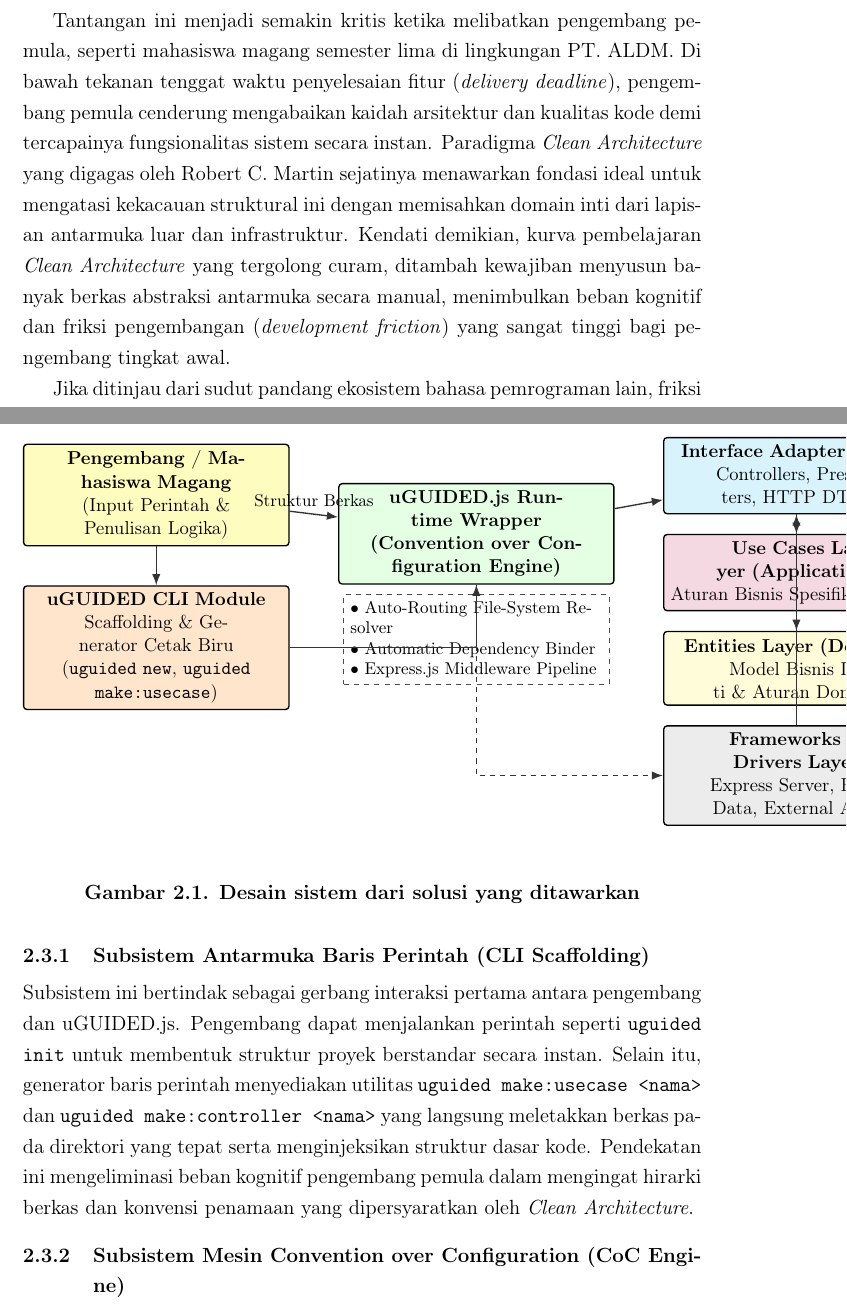
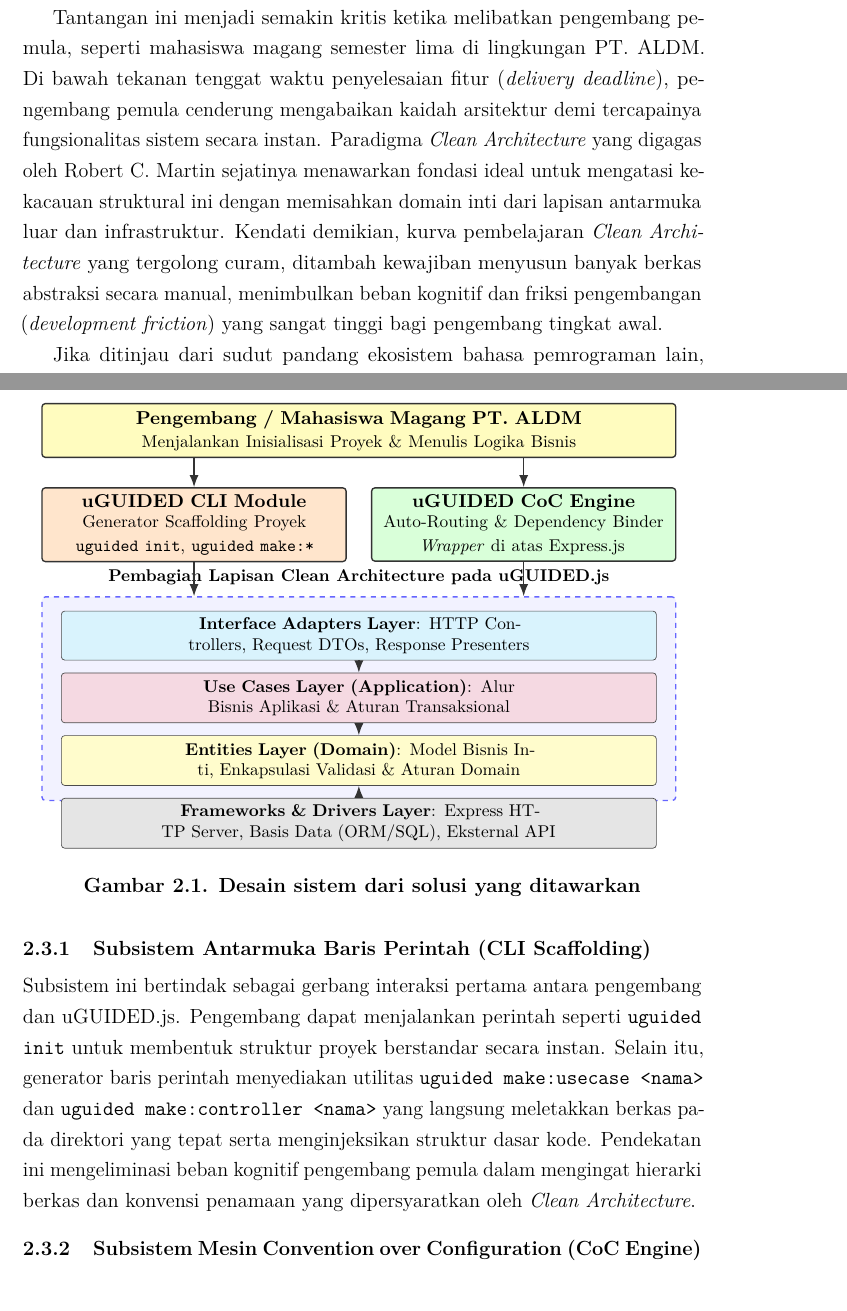
Before and after one commit to daniandraaa/yudiaz-latex, a LaTeX document (data/projects/27bbf216/main.tex): two parts of pages 4 and 10 of 12, joined at a grey line, cut so that both start at the same text. Compiled offline with pdfLaTeX.

Commit message:
chore(auto-sync): continuous project and state update [2026-10-01 13:10 WIB]

```diff
--- a/data/projects/27bbf216/main.tex
+++ b/data/projects/27bbf216/main.tex
@@ -2,6 +2,9 @@
 
 \usepackage[utf8]{inputenc}
 \usepackage[T1]{fontenc}
+\usepackage{lmodern}
+\input{glyphtounicode}
+\pdfgentounicode=1
 \usepackage[indonesian]{babel}
 \usepackage[top=4cm,left=4cm,bottom=3cm,right=3cm]{geometry}
 \usepackage{setspace}
@@ -12,8 +15,9 @@
 \usepackage{enumitem}
 \usepackage{titlesec}
 \usepackage{caption}
+\usepackage{microtype}
 \usepackage{tikz}
-\usetikzlibrary{shapes.geometric, arrows.meta, positioning, fit, backgrounds, calc}
+\usetikzlibrary{shapes.geometric, arrows.meta, positioning}
 \usepackage{hyperref}
 
 % Konfigurasi Hyperref
@@ -27,10 +31,10 @@
 
 % Format Judul Bab (BAB 1, BAB 2 sesuai template resmi PENS)
 \titleformat{\chapter}[display]
-  {\normalfont\bfseries\centering}{\MakeUppercase{BAB\ \arabic{chapter}}}{0.5ex}{\large\MakeUppercase}
+  {\normalfont\bfseries\centering}{\MakeUppercase{\chaptertitlename\ \arabic{chapter}}}{0.5ex}{\large\MakeUppercase}
 \titlespacing*{\chapter}{0pt}{-20pt}{20pt}
 
-% Format Judul Subbab & Seksi
+% Format Judul Subbab & Seksi (Sesuai gaya penulisan template PENS)
 \titleformat{\section}
   {\normalfont\bfseries}{\thesection}{1em}{\MakeUppercase}
 \titlespacing*{\section}{0pt}{14pt}{6pt}
@@ -39,13 +43,13 @@
   {\normalfont\bfseries}{\thesubsection}{1em}{}
 \titlespacing*{\subsection}{0pt}{10pt}{4pt}
 
-% Konfigurasi Caption Gambar dan Tabel sesuai PENS (Bold, Titik Pemisah, Rata Tengah)
+% Konfigurasi Keterangan Gambar dan Tabel sesuai Standar PENS (Bold, Rata Tengah, Pemisah Titik)
 \captionsetup[figure]{labelsep=period, justification=centering, font=bf, name=Gambar}
 \captionsetup[table]{labelsep=period, justification=centering, font=bf, name=Tabel}
 
 % Pengaturan Jarak List
-\setlist[enumerate]{topsep=2pt,partopsep=0pt,itemsep=3pt,parsep=2pt,leftmargin=1.5em}
-\setlist[itemize]{topsep=2pt,partopsep=0pt,itemsep=3pt,parsep=2pt,leftmargin=1.5em}
+\setlist[enumerate]{topsep=2pt,partopsep=0pt,itemsep=3pt,parsep=2pt,leftmargin=1.8em}
+\setlist[itemize]{topsep=2pt,partopsep=0pt,itemsep=3pt,parsep=2pt,leftmargin=1.8em}
 
 \onehalfspacing
 
@@ -109,7 +113,7 @@ Fleksibilitas tinggi pada \textit{Express.js} berasal dari filosofi desainnya ya
 
 Pencampuran tanggung jawab kode tersebut secara langsung mempercepat akumulasi utang teknis arsitektur (\textit{Architectural Technical Debt}). Ketika kode sumber tidak mematuhi prinsip pemisahan tanggung jawab yang terstruktur, perubahan fungsionalitas pada salah satu komponen sistem berisiko tinggi menimbulkan efek samping yang tidak terduga (\textit{unintended side effects}) pada komponen lainnya. Dalam jangka panjang, kondisi ini memicu degradasi kualitas kode yang menyebar secara non-linear, mempersulit pelaksanaan pengujian unit otomatis, serta melipatgandakan biaya dan waktu pemeliharaan perangkat lunak (\textit{maintenance cost}).
 
-Tantangan ini menjadi semakin kritis ketika melibatkan pengembang pemula, seperti mahasiswa magang semester lima di lingkungan PT.\ ALDM. Di bawah tekanan tenggat waktu penyelesaian fitur (\textit{delivery deadline}), pengembang pemula cenderung mengabaikan kaidah arsitektur dan kualitas kode demi tercapainya fungsionalitas sistem secara instan. Paradigma \textit{Clean Architecture} yang digagas oleh Robert C. Martin sejatinya menawarkan fondasi ideal untuk mengatasi kekacauan struktural ini dengan memisahkan domain inti dari lapisan antarmuka luar dan infrastruktur. Kendati demikian, kurva pembelajaran \textit{Clean Architecture} yang tergolong curam, ditambah kewajiban menyusun banyak berkas abstraksi antarmuka secara manual, menimbulkan beban kognitif dan friksi pengembangan (\textit{development friction}) yang sangat tinggi bagi pengembang tingkat awal.
+Tantangan ini menjadi semakin kritis ketika melibatkan pengembang pemula, seperti mahasiswa magang semester lima di lingkungan PT.\ ALDM. Di bawah tekanan tenggat waktu penyelesaian fitur (\textit{delivery deadline}), pengembang pemula cenderung mengabaikan kaidah arsitektur demi tercapainya fungsionalitas sistem secara instan. Paradigma \textit{Clean Architecture} yang digagas oleh Robert C. Martin sejatinya menawarkan fondasi ideal untuk mengatasi kekacauan struktural ini dengan memisahkan domain inti dari lapisan antarmuka luar dan infrastruktur. Kendati demikian, kurva pembelajaran \textit{Clean Architecture} yang tergolong curam, ditambah kewajiban menyusun banyak berkas abstraksi secara manual, menimbulkan beban kognitif dan friksi pengembangan (\textit{development friction}) yang sangat tinggi bagi pengembang tingkat awal.
 
 Jika ditinjau dari sudut pandang ekosistem bahasa pemrograman lain, friksi serupa telah berhasil dipecahkan melalui pendekatan \textit{Convention over Configuration} (CoC). Kerangka kerja seperti \textit{Ruby on Rails} pada Ruby maupun \textit{Spring Boot} pada Java membuktikan bahwa konvensi penamaan berkas dan tata letak direktori mampu memandu pengembang secara otomatis mematuhi tata kelola arsitektur standar tanpa perlu menyusun konfigurasi perantara yang rumit. Sayangnya, pada ekosistem \textit{Node.js}, kerangka kerja populer saat ini masih minim menerapkan filosofi CoC yang ramah bagi pemula. Kerangka kerja alternatif seperti \textit{NestJS}, kendati memiliki struktur bawaan, menuntut penguasaan konsep \textit{TypeScript decorators} dan kontainer injeksi dependensi (\textit{dependency injection}) tingkat lanjut yang justru memperlebar jurang adaptasi bagi pengembang pemula.
 
@@ -202,38 +206,62 @@ Desain sistem merupakan penjabaran teknis dari arsitektur uGUIDED.js yang merinc
 \begin{figure}[htbp]
     \centering
     \begin{tikzpicture}[
-        node distance=0.8cm and 1.0cm,
-        box/.style={rectangle, draw=black, thick, fill=blue!8, text width=5.2cm, align=center, minimum height=1cm, rounded corners=2pt, font=\small},
-        corebox/.style={rectangle, draw=black, thick, fill=green!10, text width=5.4cm, align=center, minimum height=1.1cm, rounded corners=2pt, font=\small\bfseries},
-        subbox/.style={rectangle, draw=black!70, dashed, fill=white, text width=5.2cm, align=left, minimum height=0.7cm, font=\footnotesize},
-        arrow/.style={-Latex, thick, draw=black!80}
+        node distance=0.4cm,
+        box/.style={rectangle, draw=black!80, thick, text width=12.8cm, align=center, rounded corners=2pt, font=\small},
+        colbox/.style={rectangle, draw=black!80, thick, text width=6.0cm, align=center, rounded corners=2pt, font=\small},
+        layer/.style={rectangle, draw=black!70, text width=12.0cm, align=center, rounded corners=2pt, font=\footnotesize},
+        arrow/.style={-{Latex[length=2.5mm]}, thick, draw=black!80}
     ]
-        % Node Pengembang & CLI
-        \node[box, fill=yellow!25] (dev) {\textbf{Pengembang / Mahasiswa Magang}\\(Input Perintah \& Penulisan Logika)};
-        \node[box, fill=orange!20, below=of dev] (cli) {\textbf{uGUIDED CLI Module}\\Scaffolding \& Generator Cetak Biru\\(\texttt{uguided new}, \texttt{uguided make:usecase})};
+        % 1. Developer Layer
+        \node[box, fill=yellow!25, minimum height=0.9cm] (dev) {
+            \textbf{Pengembang / Mahasiswa Magang PT.\ ALDM}\\
+            \footnotesize Menjalankan Inisialisasi Proyek \& Menulis Logika Bisnis
+        };
 
-        % Node CoC Engine & Runtime
-        \node[corebox, right=of dev, yshift=-0.8cm] (coc) {uGUIDED.js Runtime Wrapper\\(Convention over Configuration Engine)};
-        \node[subbox, below=0.2cm of coc] (router) {$\bullet$ Auto-Routing File-System Resolver\\$\bullet$ Automatic Dependency Binder\\$\bullet$ Express.js Middleware Pipeline};
+        % 2. Intermediate Tooling (2 Columns)
+        \node[colbox, fill=orange!20, minimum height=1.1cm, below=0.6cm of dev.south west, anchor=north west] (cli) {
+            \textbf{uGUIDED CLI Module}\\
+            \footnotesize Generator Scaffolding Proyek\\
+            \texttt{uguided init}, \texttt{uguided make:*}
+        };
 
-        % Node Lapisan Clean Architecture
-        \node[box, right=of coc, yshift=1.2cm, fill=cyan!15] (adapter) {\textbf{Interface Adapters Layer}\\Controllers, Presenters, HTTP DTOs};
-        \node[box, below=0.4cm of adapter, fill=purple!15] (usecase) {\textbf{Use Cases Layer (Application)}\\Aturan Bisnis Spesifik Aplikasi};
-        \node[box, below=0.4cm of usecase, fill=yellow!15] (domain) {\textbf{Entities Layer (Domain)}\\Model Bisnis Inti \& Aturan Domain};
-        \node[box, below=0.4cm of domain, fill=gray!15] (infra) {\textbf{Frameworks \& Drivers Layer}\\Express Server, Basis Data, External APIs};
+        \node[colbox, fill=green!15, minimum height=1.1cm, below=0.6cm of dev.south east, anchor=north east] (engine) {
+            \textbf{uGUIDED CoC Engine}\\
+            \footnotesize Auto-Routing \& Dependency Binder\\
+            \textit{Wrapper} di atas Express.js
+        };
 
-        % Garis Penghubung
-        \draw[arrow] (dev) -- (cli);
-        \draw[arrow] (cli) -| (coc);
-        \draw[arrow] (dev) -- node[above, font=\footnotesize] {Struktur Berkas} (coc);
-        \draw[arrow] (coc) -- (adapter);
-        \draw[arrow] (adapter) -- (usecase);
-        \draw[arrow] (usecase) -- (domain);
-        \draw[arrow] (infra) -- (adapter);
-        \draw[arrow, dashed] (coc) |- (infra);
+        % 3. Clean Architecture Container
+        \node[box, fill=blue!5, draw=blue!60, dashed, text width=12.8cm, minimum height=4.2cm, below=0.7cm of cli.south west, anchor=north west] (archbox) {};
+
+        \node[above=0.1cm of archbox.north, anchor=south, font=\footnotesize\bfseries] {
+            Pembagian Lapisan Clean Architecture pada uGUIDED.js
+        };
+
+        \node[layer, fill=cyan!15, below=0.3cm of archbox.north] (l1) {
+            \textbf{Interface Adapters Layer}: HTTP Controllers, Request DTOs, Response Presenters
+        };
+        \node[layer, fill=purple!15, below=0.25cm of l1] (l2) {
+            \textbf{Use Cases Layer (Application)}: Alur Bisnis Aplikasi \& Aturan Transaksional
+        };
+        \node[layer, fill=yellow!20, below=0.25cm of l2] (l3) {
+            \textbf{Entities Layer (Domain)}: Model Bisnis Inti, Enkapsulasi Validasi \& Aturan Domain
+        };
+        \node[layer, fill=gray!20, below=0.25cm of l3] (l4) {
+            \textbf{Frameworks \& Drivers Layer}: Express HTTP Server, Basis Data (ORM/SQL), Eksternal API
+        };
+
+        % Arrows
+        \draw[arrow] (dev.south -| cli.north) -- (cli.north);
+        \draw[arrow] (dev.south -| engine.north) -- (engine.north);
+        \draw[arrow] (cli.south) -- (cli.south |- archbox.north);
+        \draw[arrow] (engine.south) -- (engine.south |- archbox.north);
+        \draw[arrow] (l1.south) -- (l2.north);
+        \draw[arrow] (l2.south) -- (l3.north);
+        \draw[arrow] (l4.north) -- (l3.south);
 
     \end{tikzpicture}
-    \vspace{0.3cm}
+    \vspace{0.2cm}
     \caption{Desain sistem dari solusi yang ditawarkan}
     \label{fig:desain_sistem}
 \end{figure}
@@ -243,7 +271,7 @@ Gambar~\ref{fig:desain_sistem} menunjukkan bagan desain sistem uGUIDED.js yang m
 \subsection{Subsistem Antarmuka Baris Perintah (CLI Scaffolding)}
 \label{subsec:cli}
 
-Subsistem ini bertindak sebagai gerbang interaksi pertama antara pengembang dan uGUIDED.js. Pengembang dapat menjalankan perintah seperti \texttt{uguided init} untuk membentuk struktur proyek berstandar secara instan. Selain itu, generator baris perintah menyediakan utilitas \texttt{uguided make:usecase <nama>} dan \texttt{uguided make:controller <nama>} yang langsung meletakkan berkas pada direktori yang tepat serta menginjeksikan struktur dasar kode. Pendekatan ini mengeliminasi beban kognitif pengembang pemula dalam mengingat hirarki berkas dan konvensi penamaan yang dipersyaratkan oleh \textit{Clean Architecture}.
+Subsistem ini bertindak sebagai gerbang interaksi pertama antara pengembang dan uGUIDED.js. Pengembang dapat menjalankan perintah seperti \texttt{uguided init} untuk membentuk struktur proyek berstandar secara instan. Selain itu, generator baris perintah menyediakan utilitas \texttt{uguided make:usecase <nama>} dan \texttt{uguided make:controller <nama>} yang langsung meletakkan berkas pada direktori yang tepat serta menginjeksikan struktur dasar kode. Pendekatan ini mengeliminasi beban kognitif pengembang pemula dalam mengingat hierarki berkas dan konvensi penamaan yang dipersyaratkan oleh \textit{Clean Architecture}.
 
 \subsection{Subsistem Mesin Convention over Configuration (CoC Engine)}
 \label{subsec:coc_engine}
```
Also changed, not shown: data/projects/27bbf216/main.tex (12 more changed lines), 2 other files.
